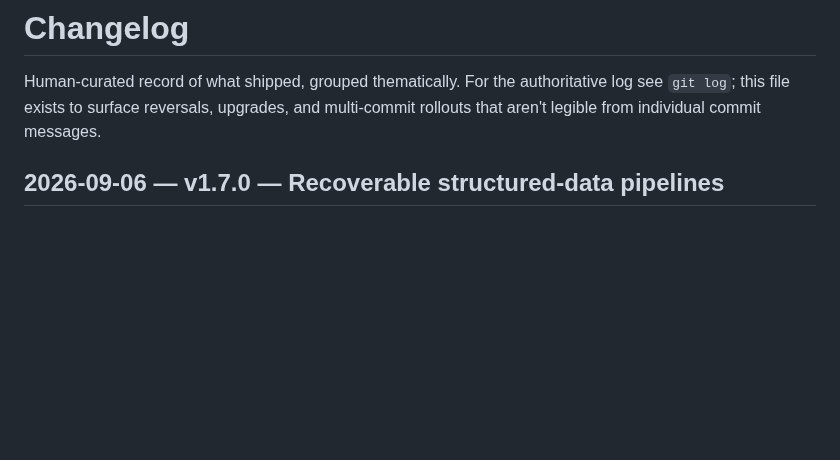
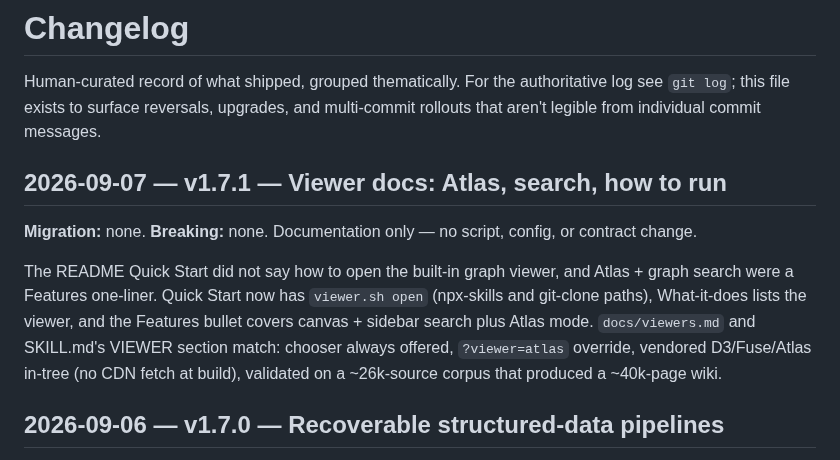
Before and after one commit to benjsmith/curiosity-engine, a Markdown page: CHANGELOG.md, the part around the change. Drawn GitHub-style; blank space fills up the shorter version.

Commit message:
chore: cut v1.7.1

```diff
--- a/CHANGELOG.md
+++ b/CHANGELOG.md
@@ -1,6 +1,20 @@
 # Changelog
 
 Human-curated record of what shipped, grouped thematically. For the authoritative log see `git log`; this file exists to surface reversals, upgrades, and multi-commit rollouts that aren't legible from individual commit messages.
+
+## 2026-09-07 — v1.7.1 — Viewer docs: Atlas, search, how to run
+
+**Migration:** none. **Breaking:** none. Documentation only — no script,
+config, or contract change.
+
+The README Quick Start did not say how to open the built-in graph
+viewer, and Atlas + graph search were a Features one-liner. Quick Start
+now has `viewer.sh open` (npx-skills and git-clone paths), What-it-does
+lists the viewer, and the Features bullet covers canvas + sidebar search
+plus Atlas mode. `docs/viewers.md` and SKILL.md's VIEWER section match:
+chooser always offered, `?viewer=atlas` override, vendored D3/Fuse/Atlas
+in-tree (no CDN fetch at build), validated on a ~26k-source corpus that
+produced a ~40k-page wiki.
 
 ## 2026-09-06 — v1.7.0 — Recoverable structured-data pipelines
 
```
